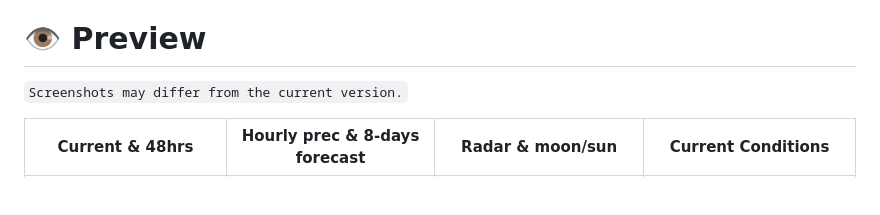
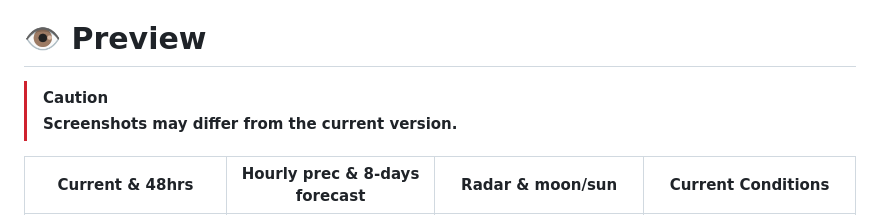
Before and after one commit to PranshulGG/WeatherMaster, a Markdown page: README.md, the part around the change. Drawn GitHub-style; blank space fills up the shorter version.

```diff
--- a/README.md
+++ b/README.md
@@ -7,7 +7,9 @@ WeatherMaster is developed with pure HTML, CSS, JavaScript, and Java. Designed t
 `(Last updated on 08-21-2024 at 10:00 AM UTC)`
 
 # 👁️ Preview
-`Screenshots may differ from the current version.`
+
+> [!CAUTION]
+> **Screenshots may differ from the current version.**
 
 | Current & 48hrs |                                                                                                     Hourly prec & 8-days forecast|                                                                                           Radar & moon/sun|  Current Conditions|
 | :---: |                                                                                                    :---: |                                                                                                     :---: |             :---: |
```
